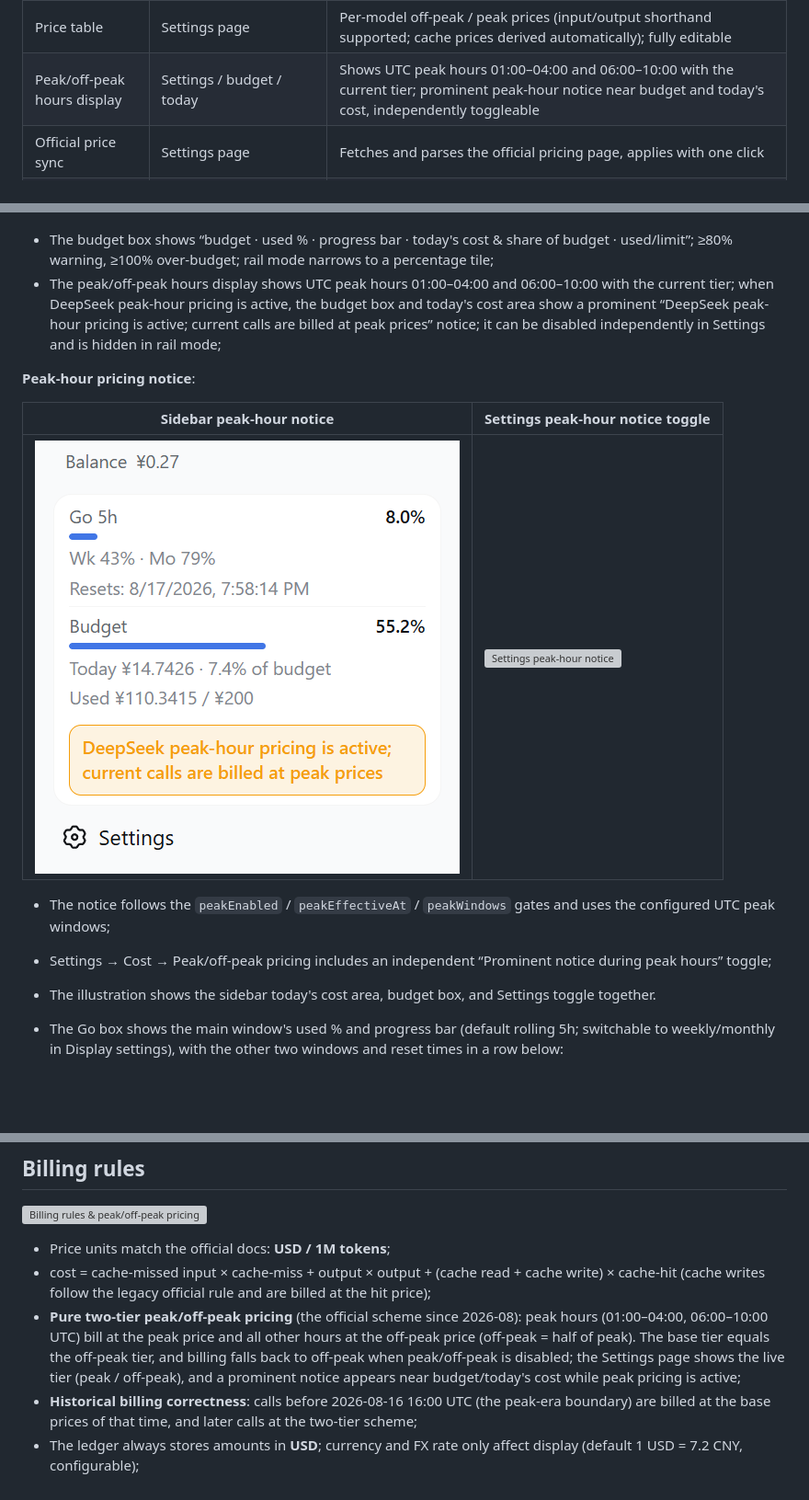
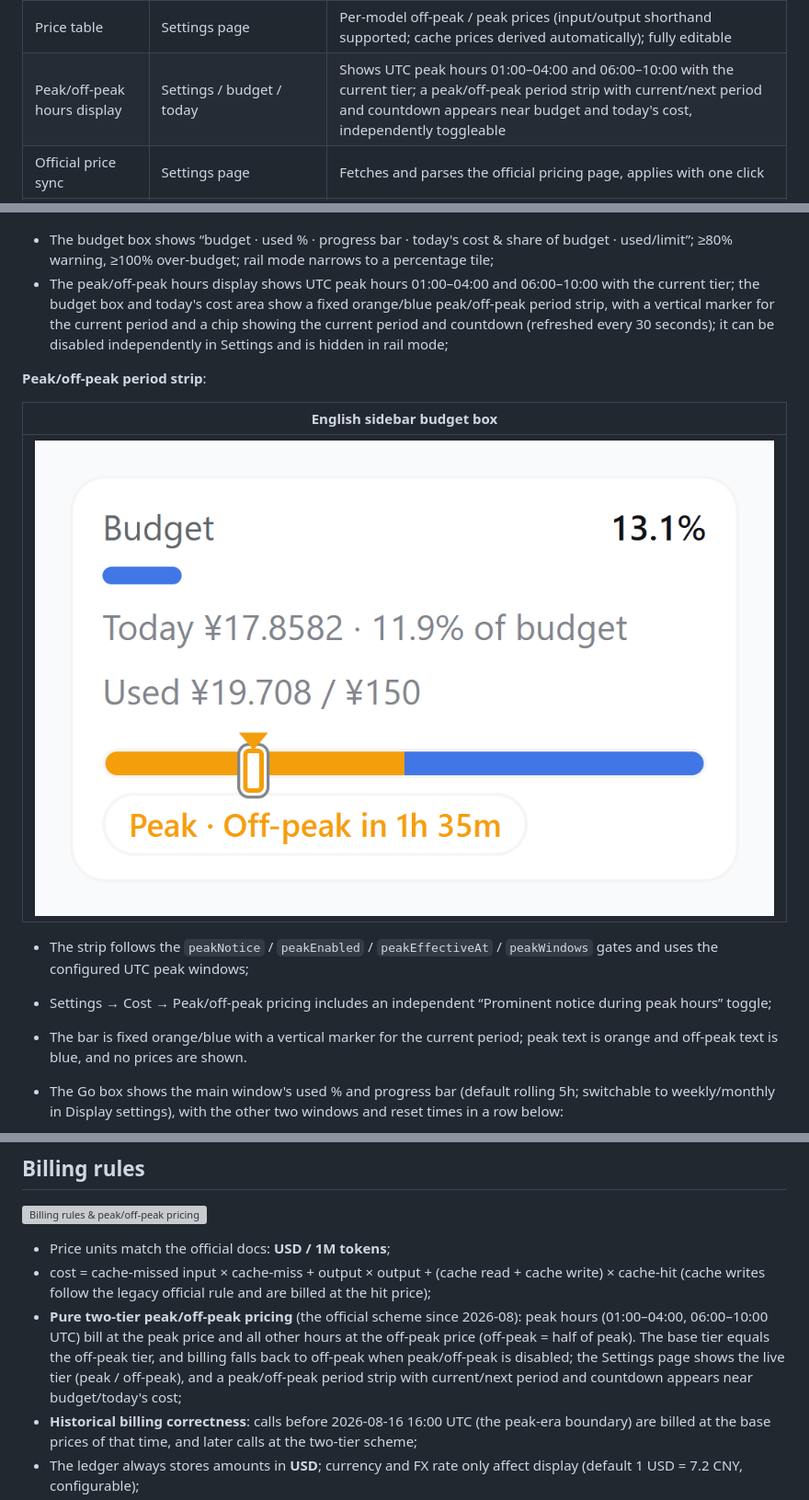
Before and after one commit to Han-1413141/dsh-cost-meter, a Markdown page: README.en.md, 3 parts joined by grey strips. Shown at 92% size. Rendered like a GitHub page; pictures changed too: docs/screenshots/peak-period-strip-en.png (added); blank space fills up the shorter version; grey boxes are pictures that could not be loaded.

Commit message:
feat: add peak/off-peak period strip with countdown

```diff
--- a/README.en.md
+++ b/README.en.md
@@ -35,7 +35,7 @@ English | [中文](README.md)
 | History | Settings page | Per-day totals; retention days configurable (default 180) |
 | Budget settings | Settings page, top | Limit, period (today / month / cumulative / custom date range), used % |
 | Price table | Settings page | Per-model off-peak / peak prices (input/output shorthand supported; cache prices derived automatically); fully editable |
-| Peak/off-peak hours display | Settings / budget / today | Shows UTC peak hours 01:00–04:00 and 06:00–10:00 with the current tier; prominent peak-hour notice near budget and today's cost, independently toggleable |
+| Peak/off-peak hours display | Settings / budget / today | Shows UTC peak hours 01:00–04:00 and 06:00–10:00 with the current tier; a peak/off-peak period strip with current/next period and countdown appears near budget and today's cost, independently toggleable |
 | Official price sync | Settings page | Fetches and parses the official pricing page, applies with one click |
 | UI language | Settings → Display settings | Simplified Chinese / English / Follow browser (auto); switches instantly and auto-saves |
 | AI price sync | [prompt](docs/AI-PRICE-SYNC-PROMPT.en.md) | Hand it to any AI to sync per-model, time-of-day prices on its own |
@@ -69,17 +69,17 @@ The plugin UI (session badge, sidebar balance row & budget box, and the entire S
 | ![Go quota only](docs/screenshot-go-box.png) | ![Budget only](docs/screenshot-budget-box.png) | ![Merged card](docs/screenshot-sidebar-footer-v2.png) |
 
 - The budget box shows “budget · used % · progress bar · today's cost & share of budget · used/limit”; ≥80% warning, ≥100% over-budget; rail mode narrows to a percentage tile;
-- The peak/off-peak hours display shows UTC peak hours 01:00–04:00 and 06:00–10:00 with the current tier; when DeepSeek peak-hour pricing is active, the budget box and today's cost area show a prominent “DeepSeek peak-hour pricing is active; current calls are billed at peak prices” notice; it can be disabled independently in Settings and is hidden in rail mode;
+- The peak/off-peak hours display shows UTC peak hours 01:00–04:00 and 06:00–10:00 with the current tier; the budget box and today's cost area show a fixed orange/blue peak/off-peak period strip, with a vertical marker for the current period and a chip showing the current period and countdown (refreshed every 30 seconds); it can be disabled independently in Settings and is hidden in rail mode;
 
-**Peak-hour pricing notice**:
+**Peak/off-peak period strip**:
 
-| Sidebar peak-hour notice | Settings peak-hour notice toggle |
-|---|---|
-| ![Sidebar peak-hour notice](docs/peak-notice-en.png) | ![Settings peak-hour notice](docs/peak-notice-settings-en.png) |
+| English sidebar budget box |
+|---|
+| ![English sidebar budget box](docs/screenshots/peak-period-strip-en.png) |
 
-- The notice follows the `peakEnabled` / `peakEffectiveAt` / `peakWindows` gates and uses the configured UTC peak windows;
+- The strip follows the `peakNotice` / `peakEnabled` / `peakEffectiveAt` / `peakWindows` gates and uses the configured UTC peak windows;
 - Settings → Cost → Peak/off-peak pricing includes an independent “Prominent notice during peak hours” toggle;
-- The illustration shows the sidebar today's cost area, budget box, and Settings toggle together.
+- The bar is fixed orange/blue with a vertical marker for the current period; peak text is orange and off-peak text is blue, and no prices are shown.
 
 - The Go box shows the main window's used % and progress bar (default rolling 5h; switchable to weekly/monthly in Display settings), with the other two windows and reset times in a row below:
 
@@ -192,7 +192,7 @@ dsh plugin --profile web add link:./dsh-cost-meter  # symlink; edit lib/client.j
 
 - Price units match the official docs: **USD / 1M tokens**;
 - cost = cache-missed input × cache-miss + output × output + (cache read + cache write) × cache-hit (cache writes follow the legacy official rule and are billed at the hit price);
-- **Pure two-tier peak/off-peak pricing** (the official scheme since 2026-08): peak hours (01:00–04:00, 06:00–10:00 UTC) bill at the peak price and all other hours at the off-peak price (off-peak = half of peak). The base tier equals the off-peak tier, and billing falls back to off-peak when peak/off-peak is disabled; the Settings page shows the live tier (peak / off-peak), and a prominent notice appears near budget/today's cost while peak pricing is active;
+- **Pure two-tier peak/off-peak pricing** (the official scheme since 2026-08): peak hours (01:00–04:00, 06:00–10:00 UTC) bill at the peak price and all other hours at the off-peak price (off-peak = half of peak). The base tier equals the off-peak tier, and billing falls back to off-peak when peak/off-peak is disabled; the Settings page shows the live tier (peak / off-peak), and a peak/off-peak period strip with current/next period and countdown appears near budget/today's cost;
 - **Historical billing correctness**: calls before 2026-08-16 16:00 UTC (the peak-era boundary) are billed at the base prices of that time, and later calls at the two-tier scheme;
 - The ledger always stores amounts in **USD**; currency and FX rate only affect display (default 1 USD = 7.2 CNY, configurable);
 - The session badge is **billed exactly** at the moment each call is made (host-exported per-call cost), just like daily/monthly/cumulative totals and the budget;
```
Also changed, not shown: CHANGELOG.md (+1 -0 lines), README.md (+9 -9 lines), docs/screenshots/peak-period-strip-zh.png (added), 1 other file.
